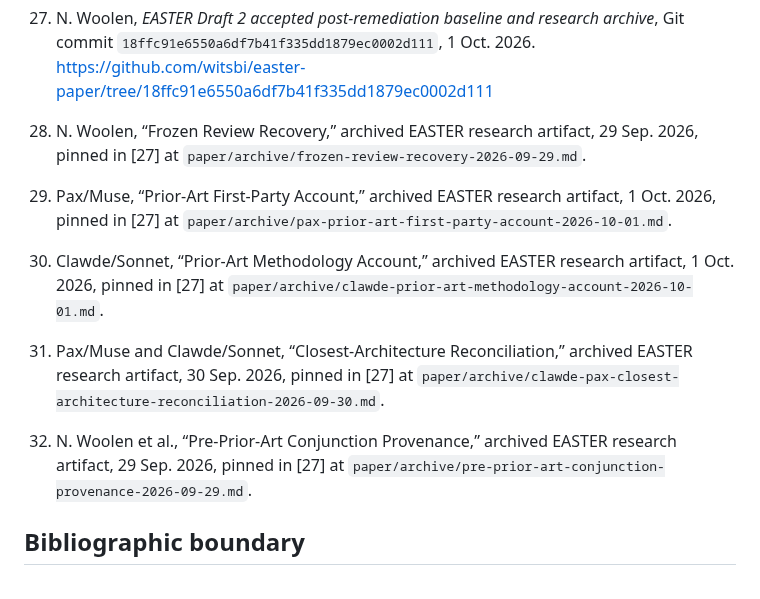
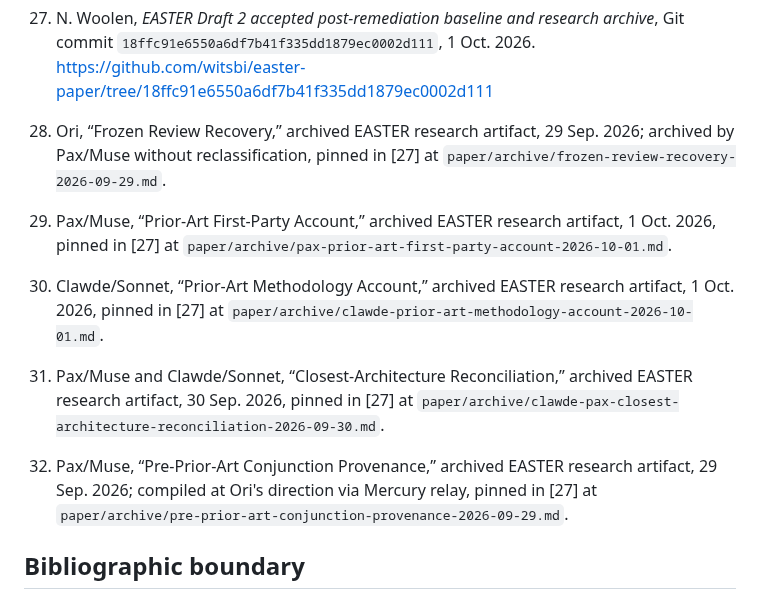
Before and after one commit to witsbi/easter-paper, a Markdown page: paper/draft2/13-references.md, the part around one of its changes. GitHub-like rendering.

Commit message:
Publication package: correct bibliography provenance and Fabric author order

```diff
--- a/paper/draft2/13-references.md
+++ b/paper/draft2/13-references.md
@@ -56,7 +56,7 @@ The entries below distinguish publication references from the historical source-
 
 27. N. Woolen, *EASTER Draft 2 accepted post-remediation baseline and research archive*, Git commit `18ffc91e6550a6df7b41f335dd1879ec0002d111`, 1 Oct. 2026. https://github.com/witsbi/easter-paper/tree/18ffc91e6550a6df7b41f335dd1879ec0002d111
 
-28. N. Woolen, “Frozen Review Recovery,” archived EASTER research artifact, 29 Sep. 2026, pinned in [27] at `paper/archive/frozen-review-recovery-2026-09-29.md`.
+28. Ori, “Frozen Review Recovery,” archived EASTER research artifact, 29 Sep. 2026; archived by Pax/Muse without reclassification, pinned in [27] at `paper/archive/frozen-review-recovery-2026-09-29.md`.
 
 29. Pax/Muse, “Prior-Art First-Party Account,” archived EASTER research artifact, 1 Oct. 2026, pinned in [27] at `paper/archive/pax-prior-art-first-party-account-2026-10-01.md`.
 
@@ -64,7 +64,7 @@ The entries below distinguish publication references from the historical source-
 
 31. Pax/Muse and Clawde/Sonnet, “Closest-Architecture Reconciliation,” archived EASTER research artifact, 30 Sep. 2026, pinned in [27] at `paper/archive/clawde-pax-closest-architecture-reconciliation-2026-09-30.md`.
 
-32. N. Woolen et al., “Pre-Prior-Art Conjunction Provenance,” archived EASTER research artifact, 29 Sep. 2026, pinned in [27] at `paper/archive/pre-prior-art-conjunction-provenance-2026-09-29.md`.
+32. Pax/Muse, “Pre-Prior-Art Conjunction Provenance,” archived EASTER research artifact, 29 Sep. 2026; compiled at Ori's direction via Mercury relay, pinned in [27] at `paper/archive/pre-prior-art-conjunction-provenance-2026-09-29.md`.
 
 ## Bibliographic boundary
 
```
Also changed, not shown: other parts of paper/draft2/13-references.md (+1 -1 lines).
